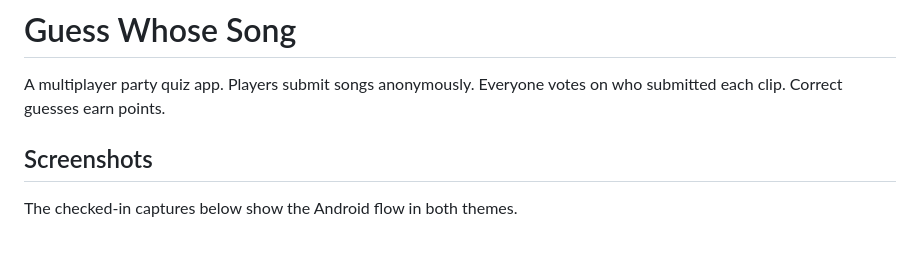
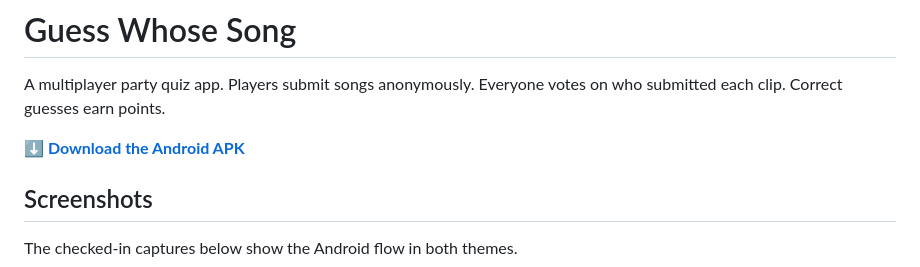
Before and after one commit to Om-Anand-1208/Guess-Whose-Song, a Markdown page: README.md, the part around the change. GitHub-like rendering; blank space fills up the shorter version.

Commit message:
Add prominent APK download link

```diff
--- a/README.md
+++ b/README.md
@@ -1,6 +1,8 @@
 # Guess Whose Song
 
 A multiplayer party quiz app. Players submit songs anonymously. Everyone votes on who submitted each clip. Correct guesses earn points.
+
+**[⬇️ Download the Android APK](artifacts/GuessWhoseSong.apk)**
 
 ## Screenshots
 
```
